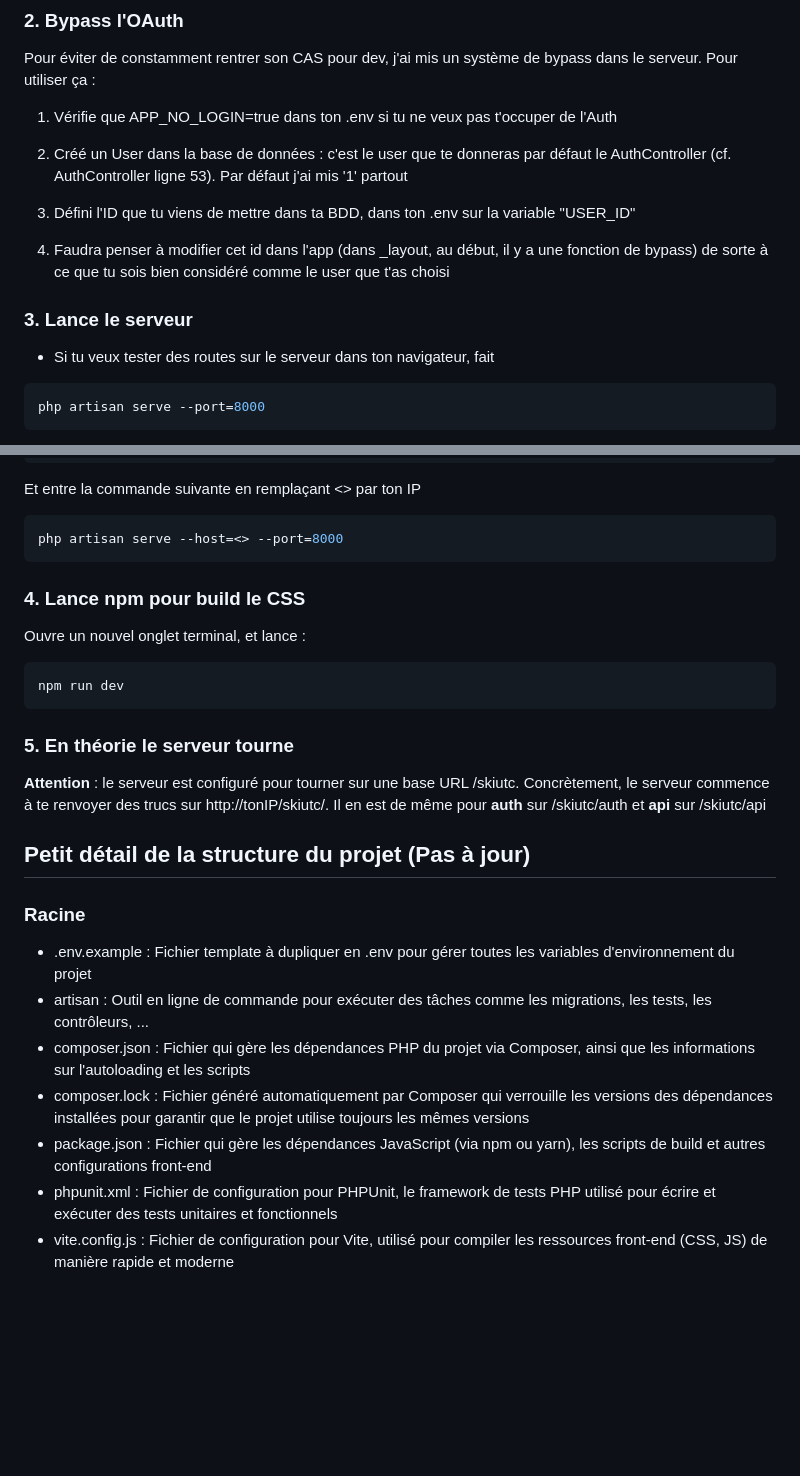
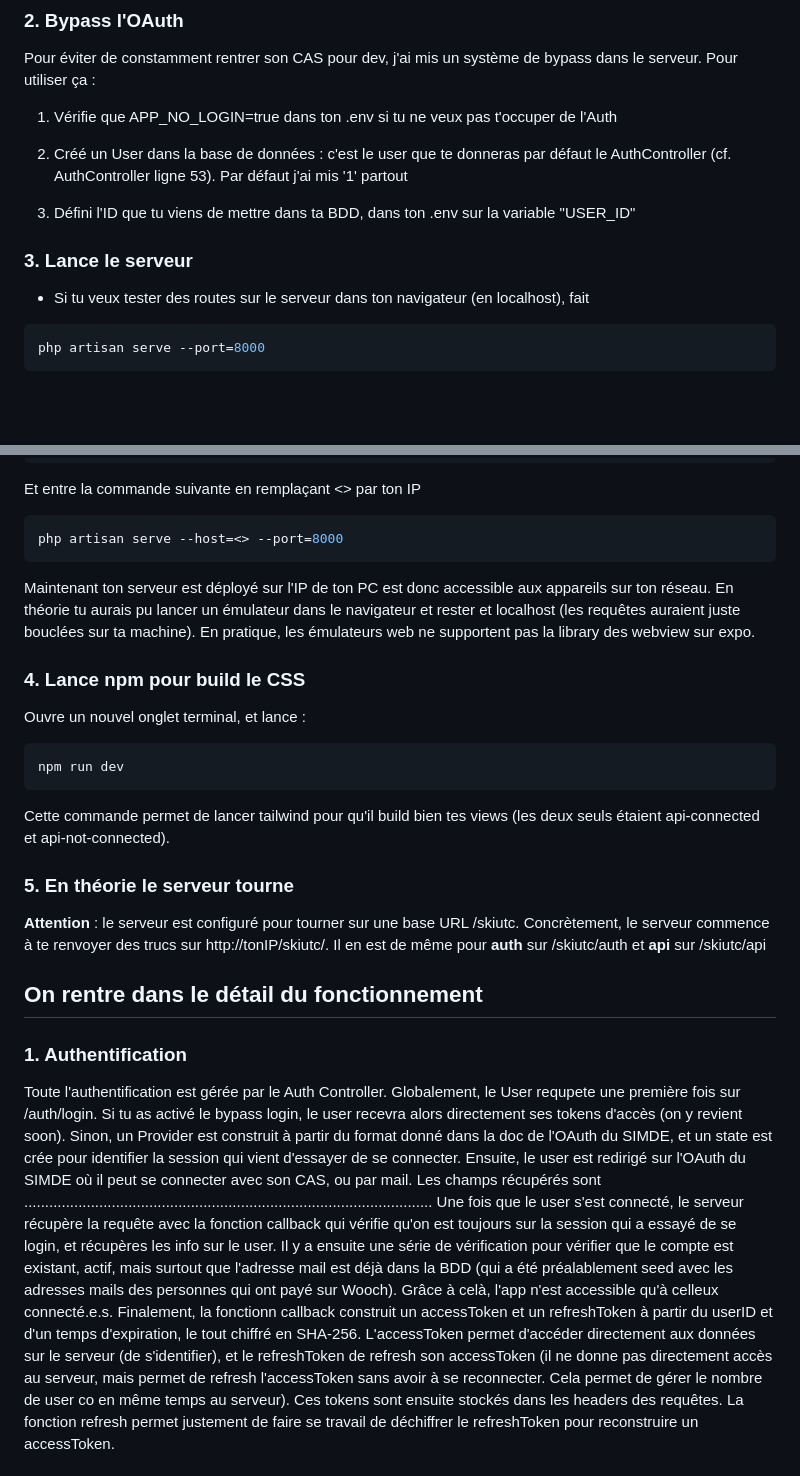
Before and after one commit to ski-utc/server-skiut-2026, a Markdown page: docs/README.md, 2 parts joined by grey strips. GitHub-like rendering; blank space fills up the shorter version.

````diff
--- a/docs/README.md
+++ b/docs/README.md
@@ -76,11 +76,9 @@ Pour utiliser ça :
 
 3. Défini l'ID que tu viens de mettre dans ta BDD, dans ton .env sur la variable "USER_ID"
 
-4. Faudra penser à modifier cet id dans l'app (dans _layout, au début, il y a une fonction de bypass) de sorte à ce que tu sois bien considéré comme le user que t'as choisi
-
 ### 3. Lance le serveur
 
-- Si tu veux tester des routes sur le serveur dans ton navigateur, fait
+- Si tu veux tester des routes sur le serveur dans ton navigateur (en localhost), fait
 ```bash
 php artisan serve --port=8000
 ```
@@ -97,12 +95,15 @@ Et entre la commande suivante en remplaçant <> par ton IP
 ```bash
 php artisan serve --host=<> --port=8000
 ```
+Maintenant ton serveur est déployé sur l'IP de ton PC est donc accessible aux appareils sur ton réseau.
+En théorie tu aurais pu lancer un émulateur dans le navigateur et rester et localhost (les requêtes auraient juste bouclées sur ta machine). En pratique, les émulateurs web ne supportent pas la library des webview sur expo.
 
 ### 4. Lance npm pour build le CSS
 Ouvre un nouvel onglet terminal, et lance :
 ```bash
 npm run dev
 ```
+Cette commande permet de lancer tailwind pour qu'il build bien tes views (les deux seuls étaient api-connected et api-not-connected).
 
 ### 5. En théorie le serveur tourne
 
@@ -110,13 +111,12 @@ npm run dev
 Il en est de même pour **auth** sur /skiutc/auth et **api** sur /skiutc/api
 
 
-## Petit détail de la structure du projet (Pas à jour)
-### Racine
-- .env.example : Fichier template à dupliquer en .env pour gérer toutes les variables d'environnement du projet
-- artisan : Outil en ligne de commande pour exécuter des tâches comme les migrations, les tests, les contrôleurs, ...
-- composer.json : Fichier qui gère les dépendances PHP du projet via Composer, ainsi que les informations sur l'autoloading et les scripts
-- composer.lock : Fichier généré automatiquement par Composer qui verrouille les versions des dépendances installées pour garantir que le projet utilise toujours les mêmes versions
-- package.json : Fichier qui gère les dépendances JavaScript (via npm ou yarn), les scripts de build et autres configurations front-end
-- phpunit.xml : Fichier de configuration pour PHPUnit, le framework de tests PHP utilisé pour écrire et exécuter des tests unitaires et fonctionnels
-- vite.config.js : Fichier de configuration pour Vite, utilisé pour compiler les ressources front-end (CSS, JS) de manière rapide et moderne
+## On rentre dans le détail du fonctionnement
+### 1. Authentification
+Toute l'authentification est gérée par le Auth Controller.
+Globalement, le User requpete une première fois sur /auth/login. Si tu as activé le bypass login, le user recevra alors directement ses tokens d'accès (on y revient soon). Sinon, un Provider est construit à partir du format donné dans la doc de l'OAuth du SIMDE, et un state est crée pour identifier la session qui vient d'essayer de se connecter.
+Ensuite, le user est redirigé sur l'OAuth du SIMDE où il peut se connecter avec son CAS, ou par mail. Les champs récupérés sont ..................................................................................................
+Une fois que le user s'est connecté, le serveur récupère la requête avec la fonction callback qui vérifie qu'on est toujours sur la session qui a essayé de se login, et récupères les info sur le user. Il y a ensuite une série de vérification pour vérifier que le compte est existant, actif, mais surtout que l'adresse mail est déjà dans la BDD (qui a été préalablement seed avec les adresses mails des personnes qui ont payé sur Wooch). Grâce à celà, l'app n'est accessible qu'à celleux connecté.e.s.
+Finalement, la fonctionn callback construit un accessToken et un refreshToken à partir du userID et d'un temps d'expiration, le tout chiffré en SHA-256. L'accessToken permet d'accéder directement aux données sur le serveur (de s'identifier), et le refreshToken de refresh son accessToken (il ne donne pas directement accès au serveur, mais permet de refresh l'accessToken sans avoir à se reconnecter. Cela permet de gérer le nombre de user co en même temps au serveur). Ces tokens sont ensuite stockés dans les headers des requêtes.
+La fonction refresh permet justement de faire se travail de déchiffrer le refreshToken pour reconstruire un accessToken.
 
````
Also changed, not shown: other parts of docs/README.md (+11 -65 lines).
